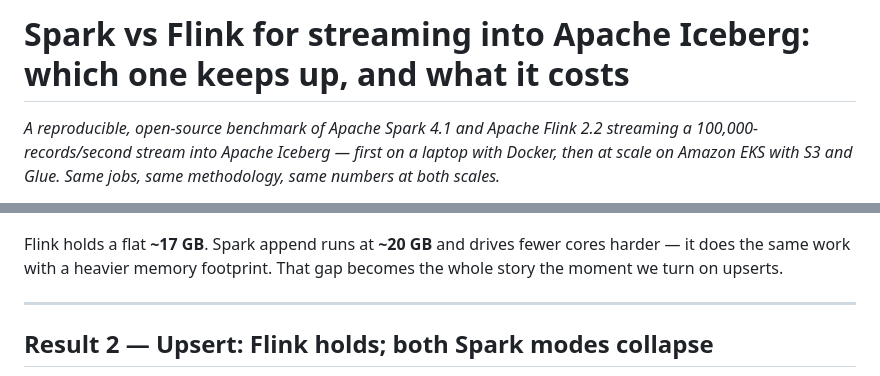
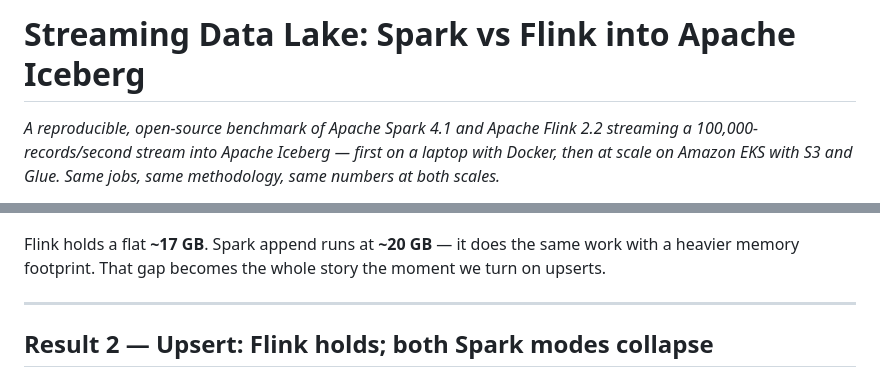
Before and after one commit to Neuw84/spark-flink-iceberg, a Markdown page: blog/spark-vs-flink-iceberg.md, 2 parts joined by grey strips. Drawn GitHub-style.

```diff
--- a/blog/spark-vs-flink-iceberg.md
+++ b/blog/spark-vs-flink-iceberg.md
@@ -1,4 +1,4 @@
-# Spark vs Flink for streaming into Apache Iceberg: which one keeps up, and what it costs
+# Streaming Data Lake: Spark vs Flink into Apache Iceberg
 
 *A reproducible, open-source benchmark of Apache Spark 4.1 and Apache Flink 2.2
 streaming a 100,000-records/second stream into Apache Iceberg — first on a laptop
@@ -138,9 +138,9 @@ But "keeping up" isn't free, and the price differs:
 
 ![Worker memory over 30 minutes](../docs/charts/memory.png)
 
-Flink holds a flat **~17 GB**. Spark append runs at **~20 GB** and drives fewer
-cores harder — it does the same work with a heavier memory footprint. That gap
-becomes the whole story the moment we turn on upserts.
+Flink holds a flat **~17 GB**. Spark append runs at **~20 GB** — it does the same
+work with a heavier memory footprint. That gap becomes the whole story the moment
+we turn on upserts.
 
 ---
 
```
Also changed, not shown: other parts of blog/spark-vs-flink-iceberg.md (+11 -14 lines), docs/charts/summary_card.png (added), 3 other files.
